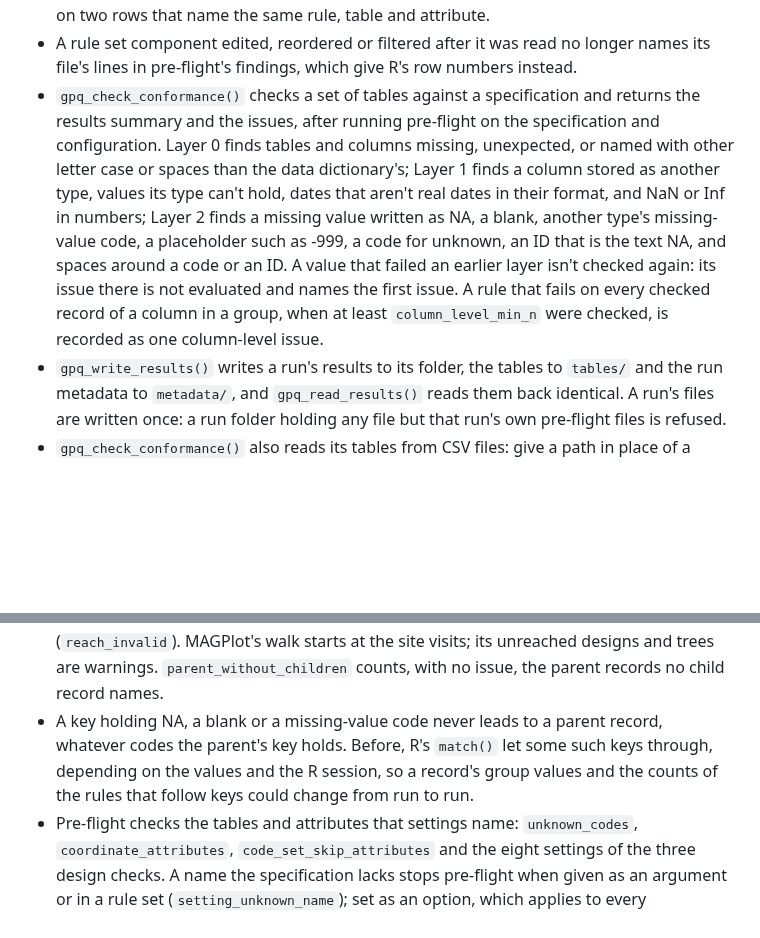
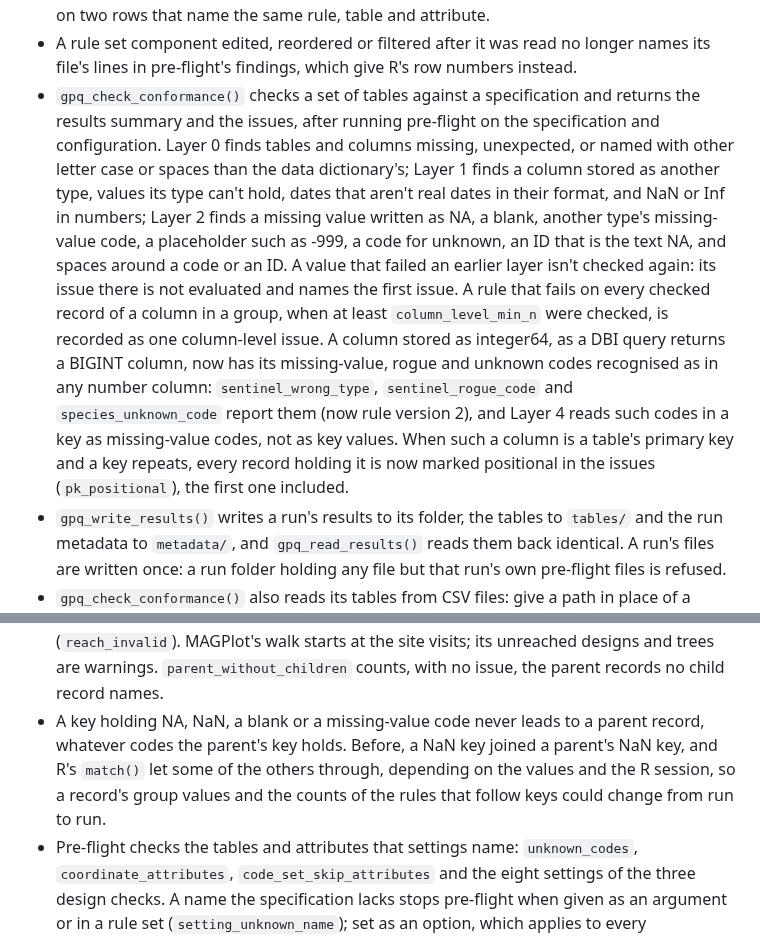
Before and after one commit to blaiseratcliffe/groundplotqc, a Markdown page: NEWS.md, 2 parts joined by grey strips. Rendered like a GitHub page; blank space fills up the shorter version.

Commit message:
NEWS: integer64 codes and keys, and NaN keys (M5, D18.84, D18.85)
Claude-Session: https://claude.ai/code/session_013V9Gijh7y45nv1pRuMwNk5

```diff
--- a/NEWS.md
+++ b/NEWS.md
@@ -15,7 +15,7 @@
 - Five settings for the conformance checks, each also an option (`?groundplotqc_options`): `example_cap`, `column_level_min_n`, `raw_na_policy`, `rogue_codes` and `unknown_codes`. In a rule set's settings rows a whole number has type `integer`, several values are joined by "; " and a named value is written "name=value". MAGPlot 2.0's rule set raises a raw `NA` as an error everywhere outside the keys and treats `UNKN.SPP` in `species` as an unknown code.
 - A rule set's `rules` rows give a rule's severity and turn it off by table and attribute; the most specific row that gives a value wins. Pre-flight's new check `rule_set_duplicate_row` stops on two rows that name the same rule, table and attribute.
 - A rule set component edited, reordered or filtered after it was read no longer names its file's lines in pre-flight's findings, which give R's row numbers instead.
-- `gpq_check_conformance()` checks a set of tables against a specification and returns the results summary and the issues, after running pre-flight on the specification and configuration. Layer 0 finds tables and columns missing, unexpected, or named with other letter case or spaces than the data dictionary's; Layer 1 finds a column stored as another type, values its type can't hold, dates that aren't real dates in their format, and NaN or Inf in numbers; Layer 2 finds a missing value written as NA, a blank, another type's missing-value code, a placeholder such as -999, a code for unknown, an ID that is the text NA, and spaces around a code or an ID. A value that failed an earlier layer isn't checked again: its issue there is not evaluated and names the first issue. A rule that fails on every checked record of a column in a group, when at least `column_level_min_n` were checked, is recorded as one column-level issue.
+- `gpq_check_conformance()` checks a set of tables against a specification and returns the results summary and the issues, after running pre-flight on the specification and configuration. Layer 0 finds tables and columns missing, unexpected, or named with other letter case or spaces than the data dictionary's; Layer 1 finds a column stored as another type, values its type can't hold, dates that aren't real dates in their format, and NaN or Inf in numbers; Layer 2 finds a missing value written as NA, a blank, another type's missing-value code, a placeholder such as -999, a code for unknown, an ID that is the text NA, and spaces around a code or an ID. A value that failed an earlier layer isn't checked again: its issue there is not evaluated and names the first issue. A rule that fails on every checked record of a column in a group, when at least `column_level_min_n` were checked, is recorded as one column-level issue. A column stored as integer64, as a DBI query returns a BIGINT column, now has its missing-value, rogue and unknown codes recognised as in any number column: `sentinel_wrong_type`, `sentinel_rogue_code` and `species_unknown_code` report them (now rule version 2), and Layer 4 reads such codes in a key as missing-value codes, not as key values. When such a column is a table's primary key and a key repeats, every record holding it is now marked positional in the issues (`pk_positional`), the first one included.
 - `gpq_write_results()` writes a run's results to its folder, the tables to `tables/` and the run metadata to `metadata/`, and `gpq_read_results()` reads them back identical. A run's files are written once: a run folder holding any file but that run's own pre-flight files is refused.
 - `gpq_check_conformance()` also reads its tables from CSV files: give a path in place of a data.frame, or a named character vector of paths. Every column of a CSV file is read as text, as written, an empty cell as a missing value; a cell that isn't UTF-8 is read as Windows-1252 where Windows-1252 defines its bytes, and the separator is found from the file. A file that can't be read cleanly stops the run before any check. The run's inputs metadata records each file's name and SHA-256.
 - `gpq_check_conformance()` also reads its tables from a DBI connection, such as a database's: its new third argument `table_map` gives the database's name for a table it names otherwise, `"schema.table"` for a table in a schema. Only the specification's tables are read. DBI and RSQLite join Suggests.
@@ -38,6 +38,6 @@
 - `gpq_read_spec()` takes `key_pairs`: pairs of ways to reach one value from a record, which pre-flight checks (`key_pair_invalid`) and `key_incoherent` compares. MAGPlot's 21 pairs are in `data-raw/magp/key_pairs.csv`.
 - `src_id_duplicate` warns of an ID outside the keys (an attribute `id_pattern` marks, MAGPlot's `src_*_id`) held by more than one record of a table in one report unit. `gpq_read_spec()` takes `one_to_many`, the IDs a contributor documents as one-to-many, which `src_id_duplicate` leaves alone for that contributor's records and pre-flight checks (`one_to_many_invalid`, a warning: a row pre-flight can't apply is left out). MAGPlot's come from A2's sheet `one_to_many` once A2 has one.
 - `record_unreachable` reports a record that no walk from the root reaches through its keys, the walk given by `gpq_read_spec()`'s new `reach` input, which pre-flight checks (`reach_invalid`). MAGPlot's walk starts at the site visits; its unreached designs and trees are warnings. `parent_without_children` counts, with no issue, the parent records no child record names.
-- A key holding NA, a blank or a missing-value code never leads to a parent record, whatever codes the parent's key holds. Before, R's `match()` let some such keys through, depending on the values and the R session, so a record's group values and the counts of the rules that follow keys could change from run to run.
+- A key holding NA, NaN, a blank or a missing-value code never leads to a parent record, whatever codes the parent's key holds. Before, a NaN key joined a parent's NaN key, and R's `match()` let some of the others through, depending on the values and the R session, so a record's group values and the counts of the rules that follow keys could change from run to run.
 - Pre-flight checks the tables and attributes that settings name: `unknown_codes`, `coordinate_attributes`, `code_set_skip_attributes` and the eight settings of the three design checks. A name the specification lacks stops pre-flight when given as an argument or in a rule set (`setting_unknown_name`); set as an option, which applies to every specification checked in the session, it warns (`option_unknown_name`) and is ignored. A value of the wrong shape for one of these settings now stops `gpq_preflight()` as well as `gpq_check_conformance()`.
 - Layer 4 checks plot designs, each check reading its table and columns from new settings, which MAGPlot's rule set gives: `design_geometry_inconsistent` (records of one group that disagree on a value), `subplot_label_ambiguous` (records of different keys with the same labels) and `design_duplicate_signature` (records of one report unit with the same rows in another table, a warning).
```
